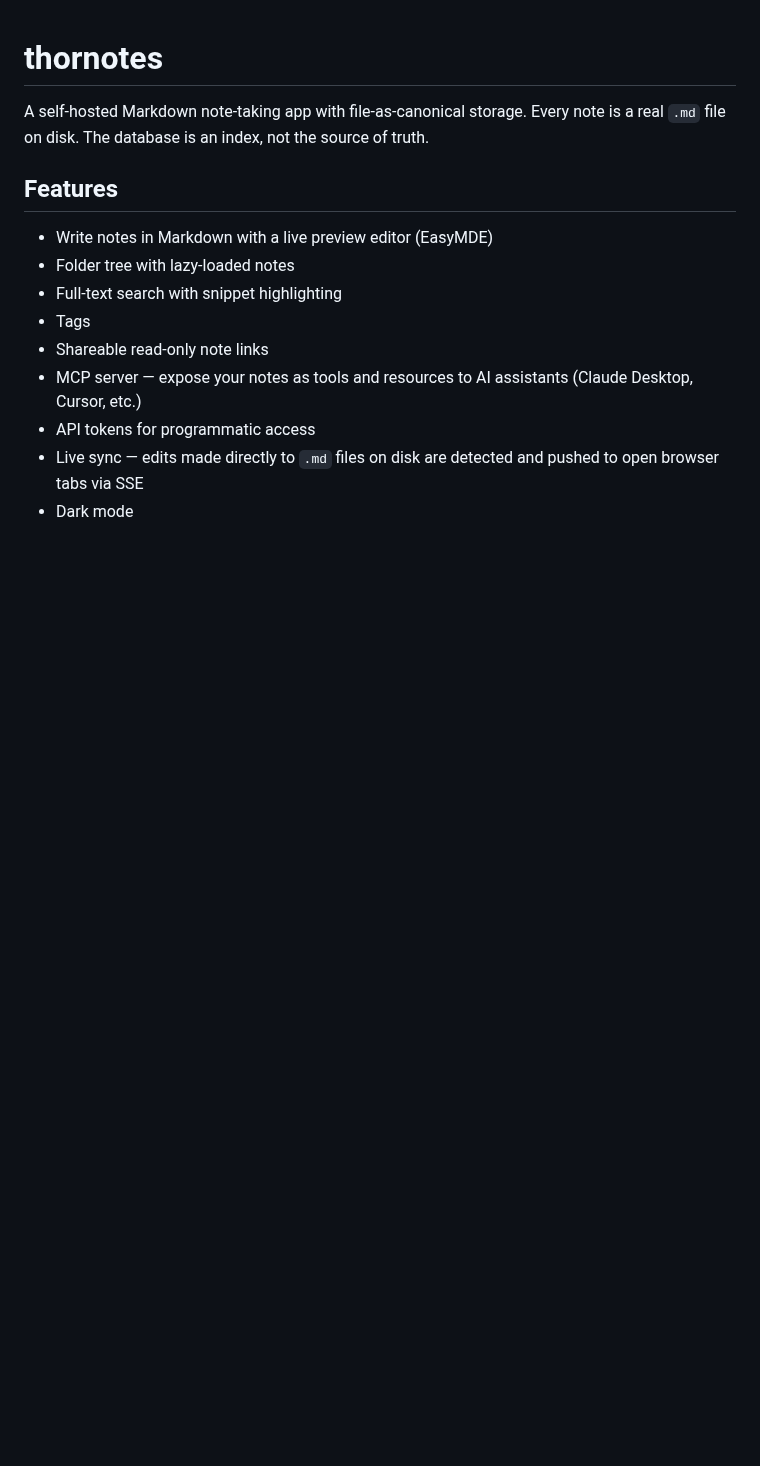
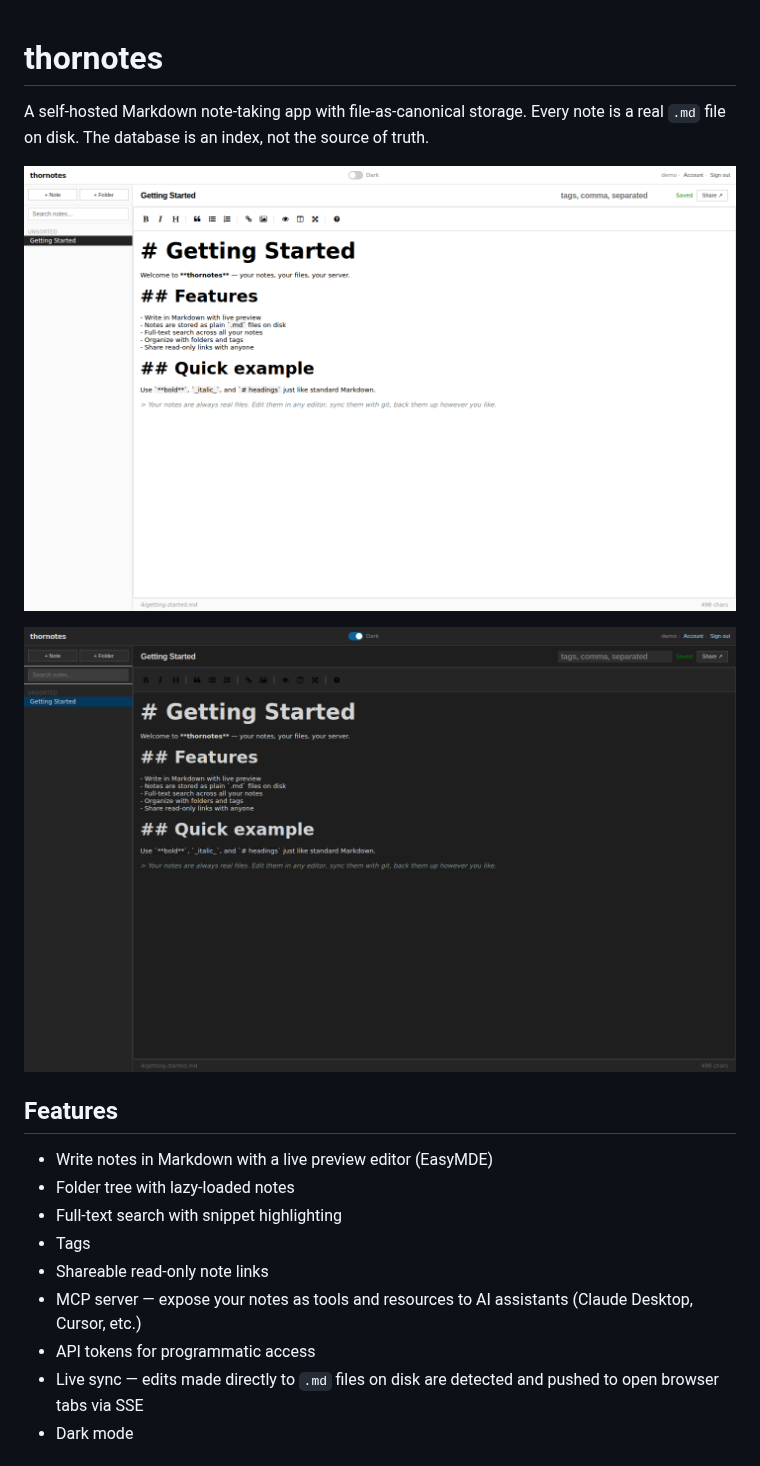
Before and after one commit to th0rn0/thornotes, a Markdown page: README.md, the part around the change. GitHub-like rendering; pictures changed too: docs/screenshot-dark.png (added), docs/screenshot-editor.png (added); blank space fills up the shorter version.

Commit message:
docs: add screenshots to README
Co-Authored-By: Claude Sonnet 4.6 <noreply@anthropic.com>

```diff
--- a/README.md
+++ b/README.md
@@ -1,6 +1,10 @@
 # thornotes
 
 A self-hosted Markdown note-taking app with file-as-canonical storage. Every note is a real `.md` file on disk. The database is an index, not the source of truth.
+
+![thornotes editor](docs/screenshot-editor.png)
+
+![thornotes dark mode](docs/screenshot-dark.png)
 
 ## Features
 
```
Also changed, not shown: docs/screenshot-login.png (added), docs/screenshot-preview.png (added).
